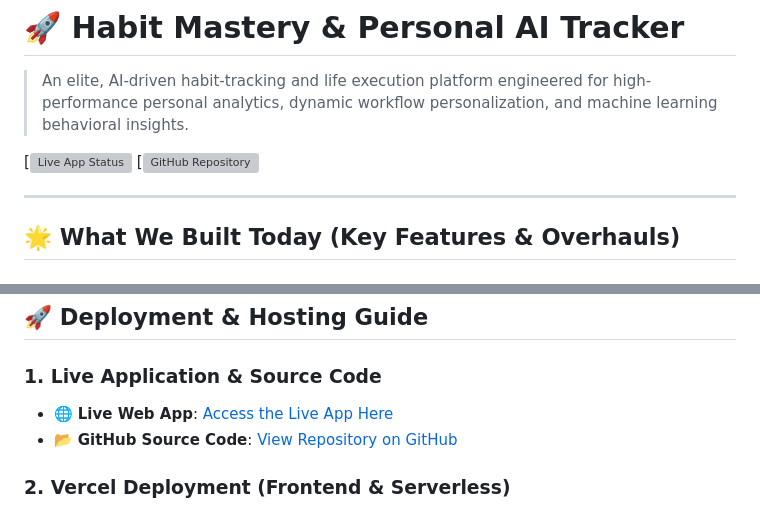
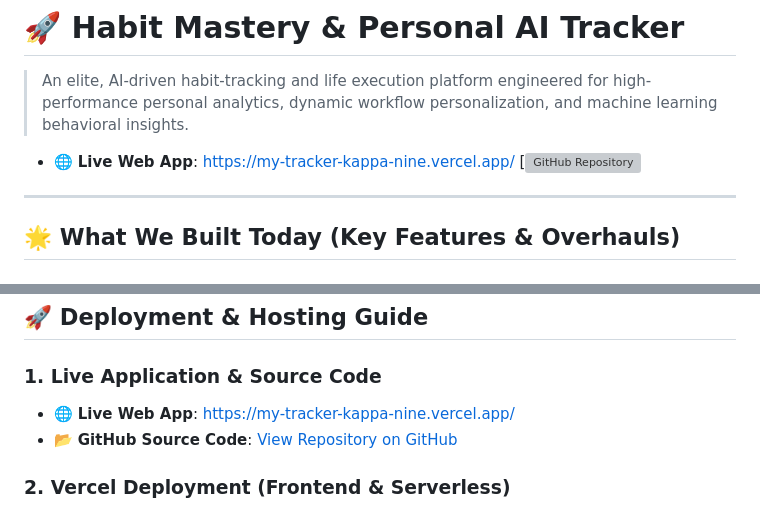
Before and after one commit to aelgiar00/My-Tracker, a Markdown page: README.md, 2 parts joined by grey strips. Rendered like a GitHub page; grey boxes are pictures that could not be loaded.

Commit message:
Fix live app URL in README
Updated live web app URL in README.md.

```diff
--- a/README.md
+++ b/README.md
@@ -3,7 +3,7 @@
 
 > An elite, AI-driven habit-tracking and life execution platform engineered for high-performance personal analytics, dynamic workflow personalization, and machine learning behavioral insights.
 
-[![Live App Status](https://my-tracker-elgiar.vercel.app/)
+* 🌐 **Live Web App**: [https://my-tracker-kappa-nine.vercel.app/](https://your-live-app-url.vercel.app)
 [![GitHub Repository](https://github.com/aelgiar00/My-Tracker)
 
 ---
@@ -89,7 +89,7 @@ src/
 
 ### 1. Live Application & Source Code
 
-* 🌐 **Live Web App**: [Access the Live App Here](https://my-tracker-elgiar.vercel.app/)
+* 🌐 **Live Web App**: [https://my-tracker-kappa-nine.vercel.app/](https://my-tracker-elgiar.vercel.app/)
 * 📂 **GitHub Source Code**: [View Repository on GitHub](https://github.com/aelgiar00/My-Tracker)
 
 ### 2. Vercel Deployment (Frontend & Serverless)
```
